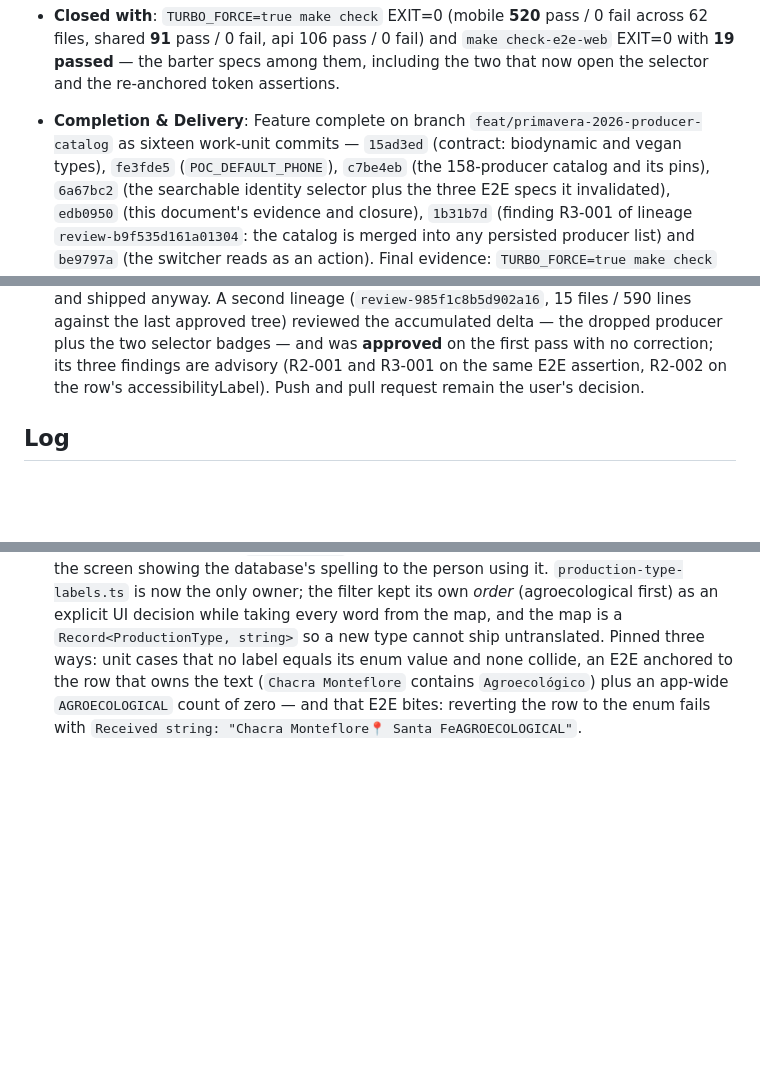
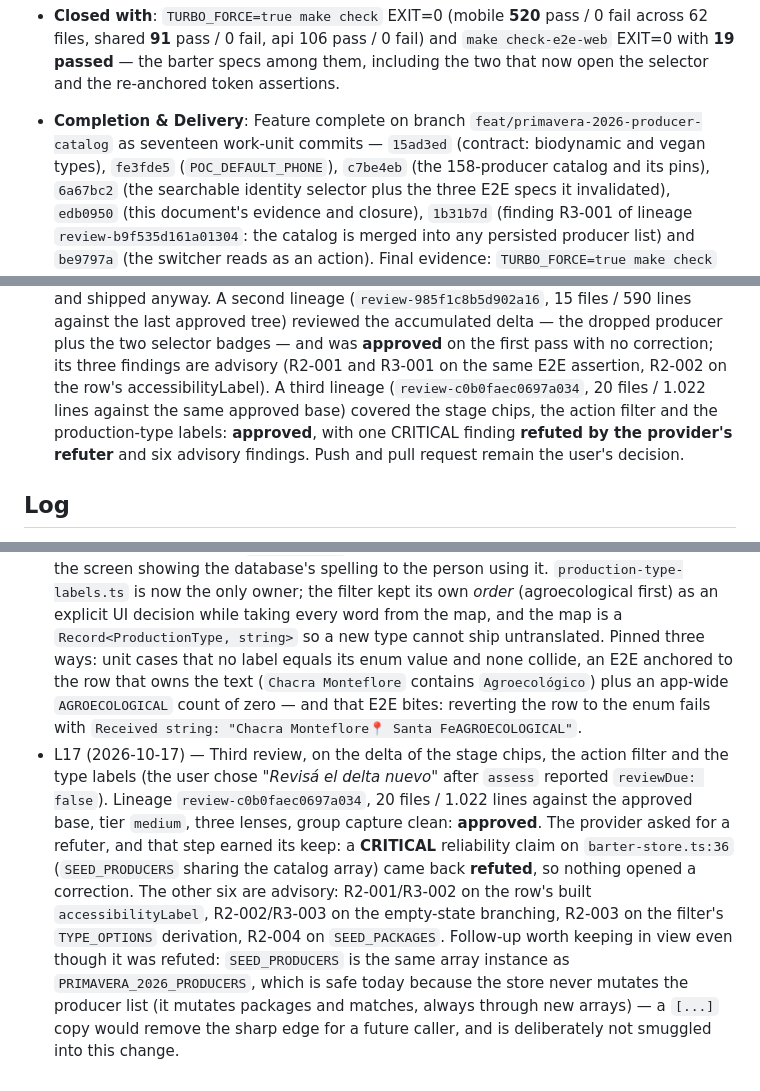
Before and after one commit to masch/myself, a Markdown page: odd/tasks/primavera-2026-producer-catalog.md, 3 parts joined by grey strips. Rendered like a GitHub page; blank space fills up the shorter version.

Commit message:
docs(barter): record the third approved review and its refuted finding
Lineage review-c0b0faec0697a034 reviewed the stage chips, the action
filter and the production-type labels and approved them. Its one CRITICAL
reliability claim was refuted by the provider's refuter, so no correction
opened; the six remaining findings are advisory and recorded with their
locations.

The refuted claim is kept as a follow-up rather than a fix: SEED_PRODUCERS
is the same array instance as PRIMAVERA_2026_PRODUCERS, which is safe
today because the store never mutates the producer list, and a defensive
copy belongs in its own change instead of being smuggled into a docs
commit.

Spec: odd/tasks/primavera-2026-producer-catalog.md, TASK-6 (L17)
Risk: none (documentation only)

```diff
--- a/odd/tasks/primavera-2026-producer-catalog.md
+++ b/odd/tasks/primavera-2026-producer-catalog.md
@@ -132,7 +132,7 @@ types` failed with the enum narrowed (shared 13 pass / 2 fail); GREEN after the
   and the re-anchored token assertions.
 
 - **Completion & Delivery**: Feature complete on branch `feat/primavera-2026-producer-catalog` as
-  sixteen work-unit commits — `15ad3ed` (contract: biodynamic and vegan types), `fe3fde5`
+  seventeen work-unit commits — `15ad3ed` (contract: biodynamic and vegan types), `fe3fde5`
   (`POC_DEFAULT_PHONE`), `c7be4eb` (the 158-producer catalog and its pins), `6a67bc2` (the
   searchable identity selector plus the three E2E specs it invalidated), `edb0950` (this
   document's evidence and closure), `1b31b7d` (finding R3-001 of lineage
@@ -151,7 +151,10 @@ types` failed with the enum narrowed (shared 13 pass / 2 fail); GREEN after the
   the last approved tree) reviewed the accumulated delta — the dropped producer plus the two
   selector badges — and was **approved** on the first pass with no correction; its three findings
   are advisory (R2-001 and R3-001 on the same E2E assertion, R2-002 on the row's
-  accessibilityLabel). Push and pull request remain the user's decision.
+  accessibilityLabel). A third lineage (`review-c0b0faec0697a034`, 20 files / 1.022 lines against
+  the same approved base) covered the stage chips, the action filter and the production-type
+  labels: **approved**, with one CRITICAL finding **refuted by the provider's refuter** and six
+  advisory findings. Push and pull request remain the user's decision.
 
 ## Log
 
@@ -366,3 +369,16 @@ found`. The observable proof is a new E2E (`barter-selector-awaiting-reply.spec.
   collide, an E2E anchored to the row that owns the text (`Chacra Monteflore` contains
   `Agroecológico`) plus an app-wide `AGROECOLOGICAL` count of zero — and that E2E bites: reverting
   the row to the enum fails with `Received string: "Chacra Monteflore📍 Santa FeAGROECOLOGICAL"`.
+- L17 (2026-10-17) — Third review, on the delta of the stage chips, the action filter and the
+  type labels (the user chose _"Revisá el delta nuevo"_ after `assess` reported
+  `reviewDue: false`). Lineage `review-c0b0faec0697a034`, 20 files / 1.022 lines against the
+  approved base, tier `medium`, three lenses, group capture clean: **approved**. The provider
+  asked for a refuter, and that step earned its keep: a **CRITICAL** reliability claim on
+  `barter-store.ts:36` (`SEED_PRODUCERS` sharing the catalog array) came back **refuted**, so
+  nothing opened a correction. The other six are advisory: R2-001/R3-002 on the row's built
+  `accessibilityLabel`, R2-002/R3-003 on the empty-state branching, R2-003 on the filter's
+  `TYPE_OPTIONS` derivation, R2-004 on `SEED_PACKAGES`. Follow-up worth keeping in view even
+  though it was refuted: `SEED_PRODUCERS` is the same array instance as
+  `PRIMAVERA_2026_PRODUCERS`, which is safe today because the store never mutates the producer
+  list (it mutates packages and matches, always through new arrays) — a `[...]` copy would remove
+  the sharp edge for a future caller, and is deliberately not smuggled into this change.
```
